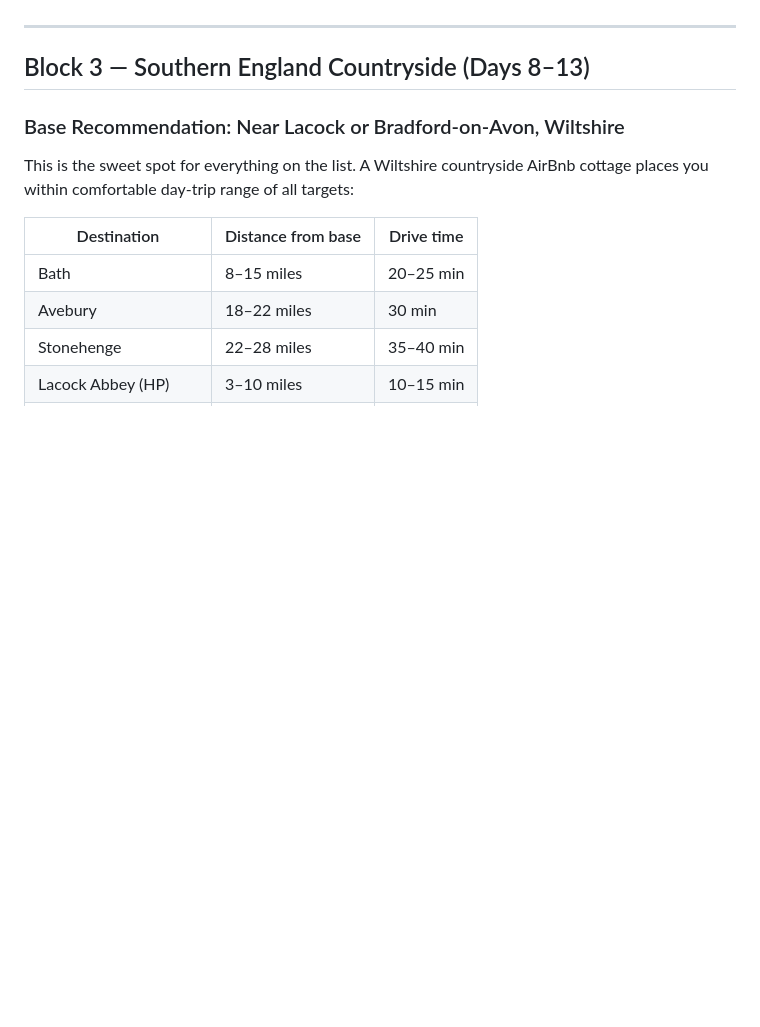
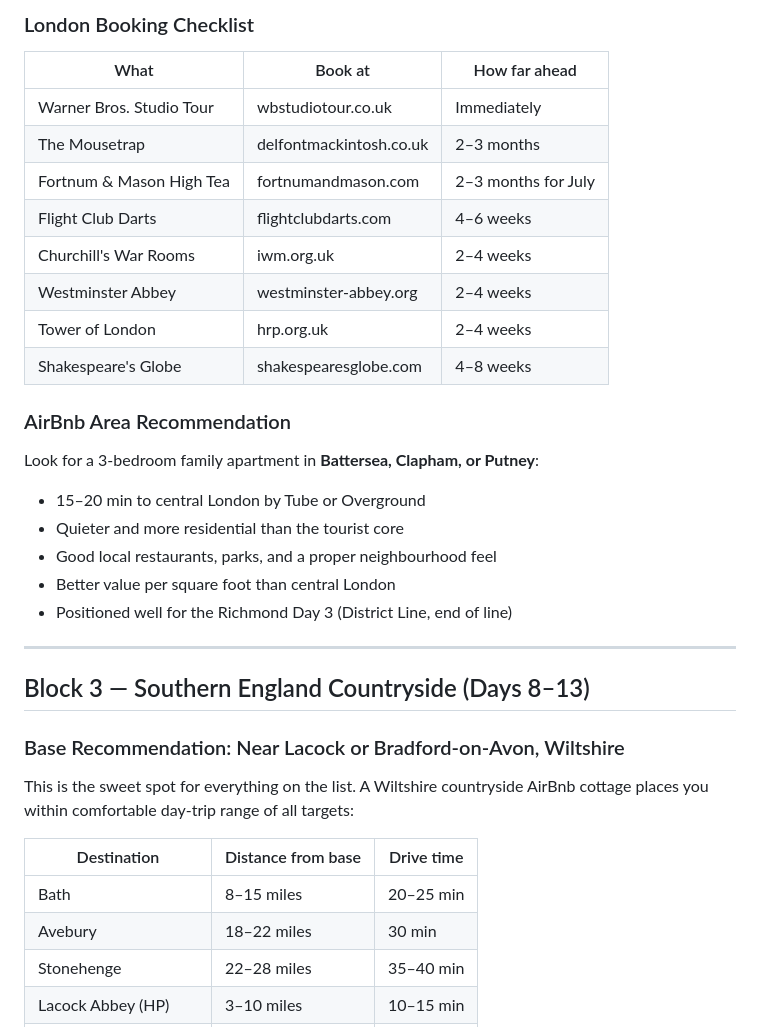
Before and after one commit to benhtodd/euroVacay, a Markdown page: plans/euro.trip.md, the part around one of its changes. Drawn GitHub-style; blank space fills up the shorter version.

```diff
--- a/plans/euro.trip.md
+++ b/plans/euro.trip.md
@@ -112,3 +210,24 @@ Train from Windsor → London Waterloo: 55 min via Windsor & Eton Riverside.
+### London Booking Checklist
+
+| What | Book at | How far ahead |
+|---|---|---|
+| Warner Bros. Studio Tour | wbstudiotour.co.uk | Immediately |
+| The Mousetrap | delfontmackintosh.co.uk | 2–3 months |
+| Fortnum & Mason High Tea | fortnumandmason.com | 2–3 months for July |
+| Flight Club Darts | flightclubdarts.com | 4–6 weeks |
+| Churchill's War Rooms | iwm.org.uk | 2–4 weeks |
+| Westminster Abbey | westminster-abbey.org | 2–4 weeks |
+| Tower of London | hrp.org.uk | 2–4 weeks |
+| Shakespeare's Globe | shakespearesglobe.com | 4–8 weeks |
+
+### AirBnb Area Recommendation
+
+Look for a 3-bedroom family apartment in **Battersea, Clapham, or Putney**:
+- 15–20 min to central London by Tube or Overground
+- Quieter and more residential than the tourist core
+- Good local restaurants, parks, and a proper neighbourhood feel
+- Better value per square foot than central London
+- Positioned well for the Richmond Day 3 (District Line, end of line)
 
 ---
 
```
Also changed, not shown: other parts of plans/euro.trip.md (+134 -36 lines).
